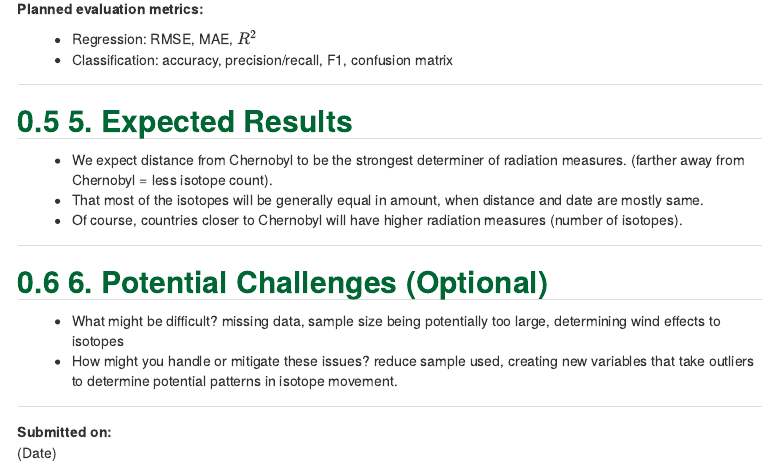
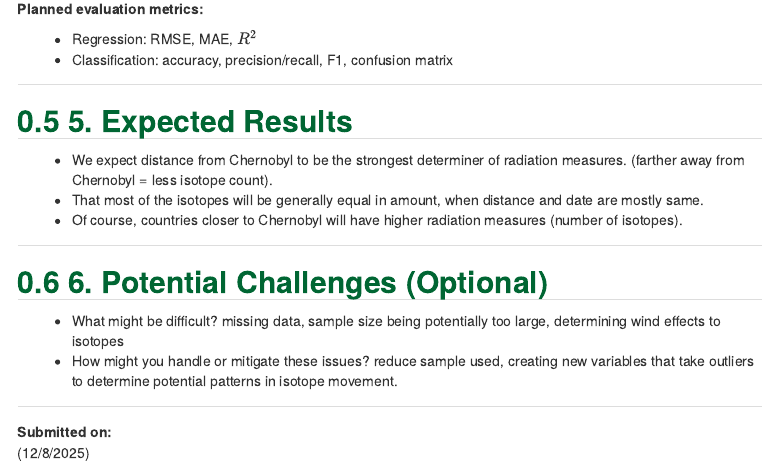
Before and after one commit to SamirDawar/Chernobyl_Chemcals_CDS101, an R Markdown document (proposal_template.Rmd): the page in a window 1100 px wide, from 1360 px down. Rendered offline with R 4.5, knitr and Pandoc, with nearby package versions.

Commit message:
Submission Date Added

```diff
--- a/proposal_template.Rmd
+++ b/proposal_template.Rmd
@@ -85,4 +85,4 @@ Paste a direct URL to the dataset (or documentation) here:
 ---
 
 **Submitted on:**
-(Date)
+(12/8/2025)
```
Also changed, not shown: proposal_template.html.
